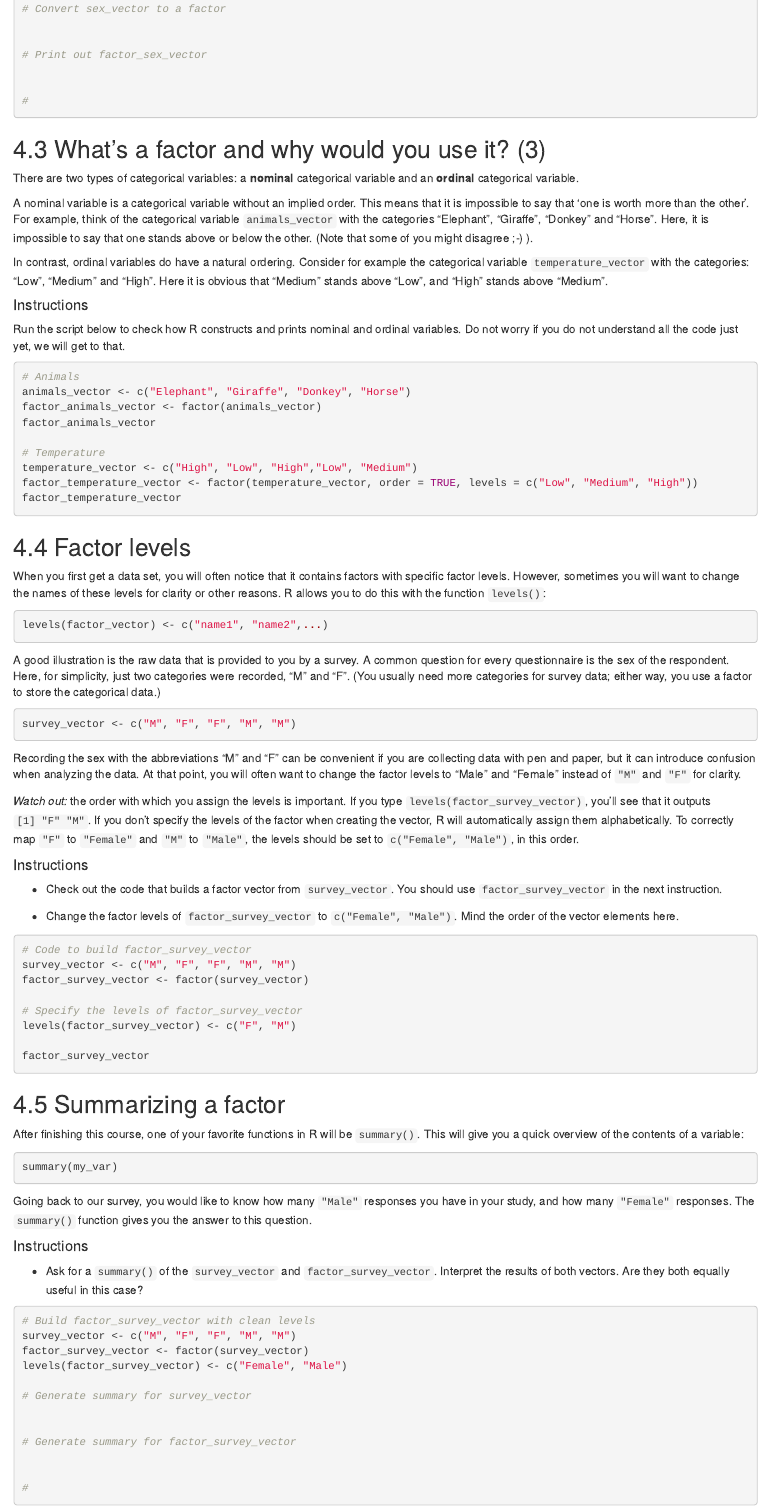
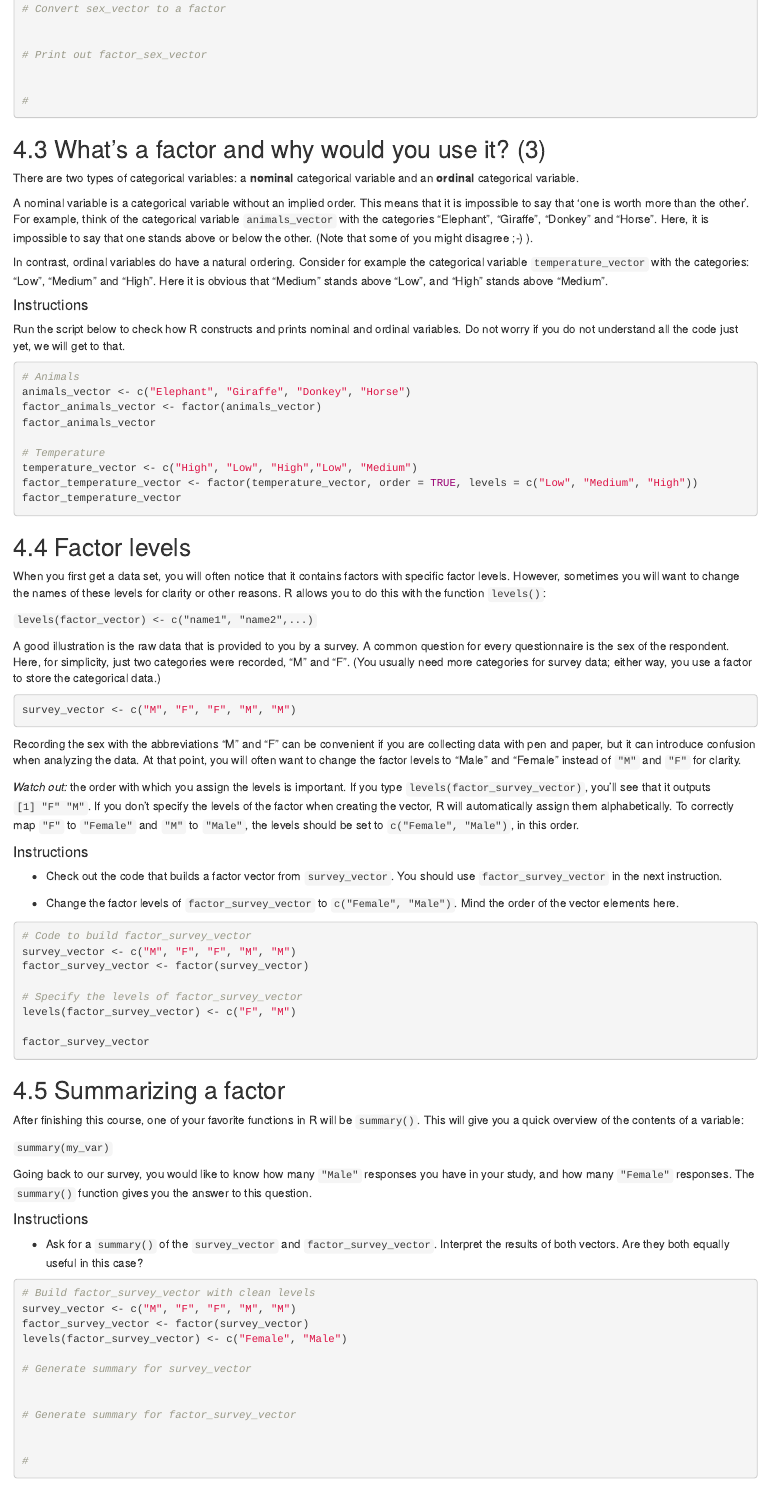
Before and after one commit to SEMO-GABD/SEMO-GABD.github.io, an R Markdown document (assignments/hw02/04_factors.Rmd): the page in a window 1100 px wide, from 1250 px down. The pictures show the output file assignments/hw02/04_factors.html that the author committed with the source, opened offline.

Commit message:
Fixed an example that was being evaluated but should not have been evaluated.

````diff
--- a/assignments/hw02/04_factors.Rmd
+++ b/assignments/hw02/04_factors.Rmd
@@ -2,8 +2,8 @@
 title: "4: Factors"
 subtitle: Introduction to R
 output:
+  html_document: default
   pdf_document: default
-  html_document: default
 editor_options:
   chunk_output_type: inline
 urlcolor: blue
@@ -129,9 +129,7 @@ factor_temperature_vector
 
 When you first get a data set, you will often notice that it contains factors with specific factor levels. However, sometimes you will want to change the names of these levels for clarity or other reasons. R allows you to do this with the function `levels()`:
 
-```{r}
-levels(factor_vector) <- c("name1", "name2",...)
-```
+`levels(factor_vector) <- c("name1", "name2",...)`
 
 A good illustration is the raw data that is provided to you by a survey. A common question for every questionnaire is the sex of the respondent. Here, for simplicity, just two categories were recorded, "M" and "F". (You usually need more categories for survey data; either way, you use a factor to store the categorical data.)
 
@@ -175,9 +173,7 @@ factor_survey_vector
 
 After finishing this course, one of your favorite functions in R will be `summary()`. This will give you a quick overview of the contents of a variable:
 
-```{r}
-summary(my_var)
-```
+`summary(my_var)`
 
 Going back to our survey, you would like to know how many `"Male"` responses you have in your study, and how many `"Female"` responses. The `summary()` function gives you the answer to this question.
 
````
Also changed, not shown: assignments/hw02/04_factors.html, assignments/hw02/04_factors.pdf.
